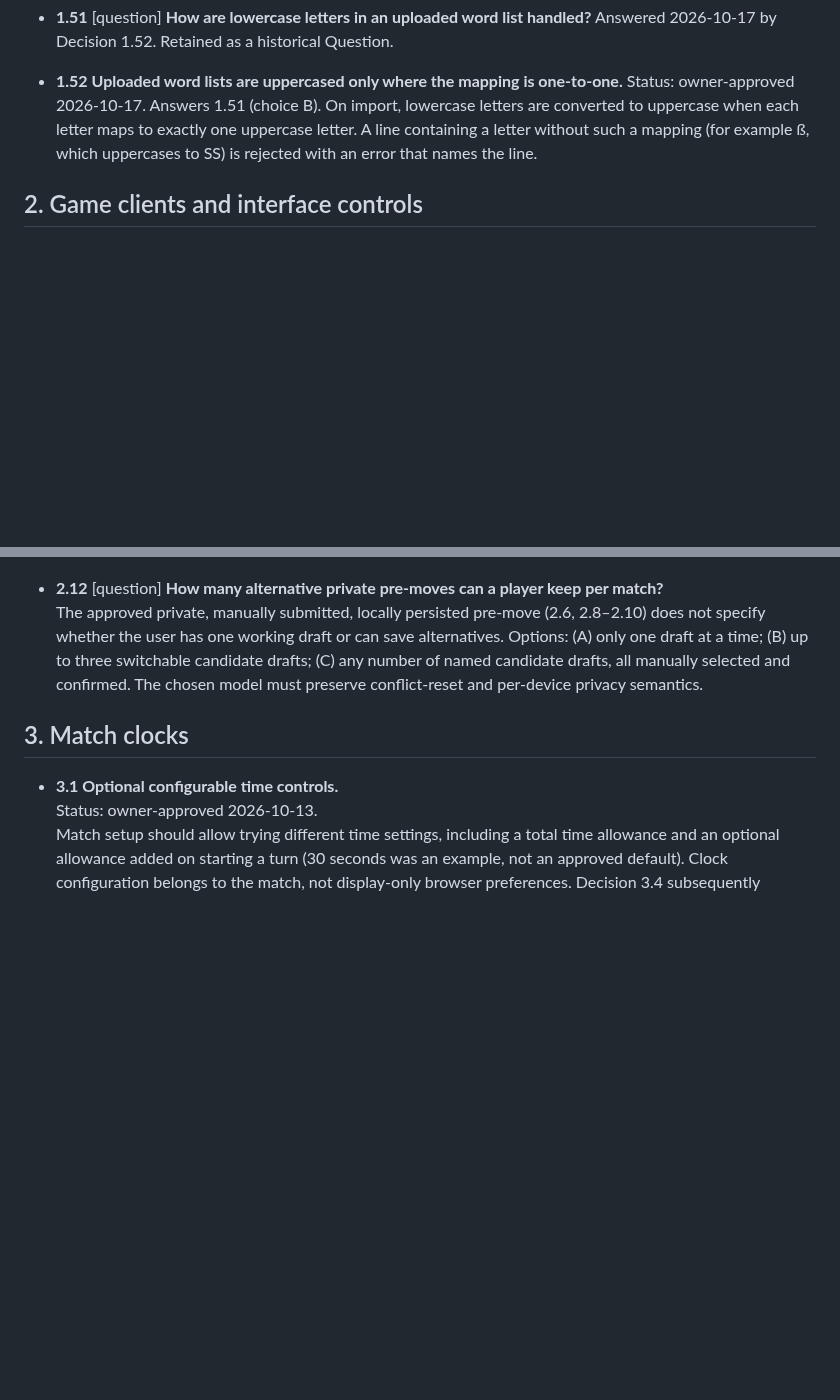
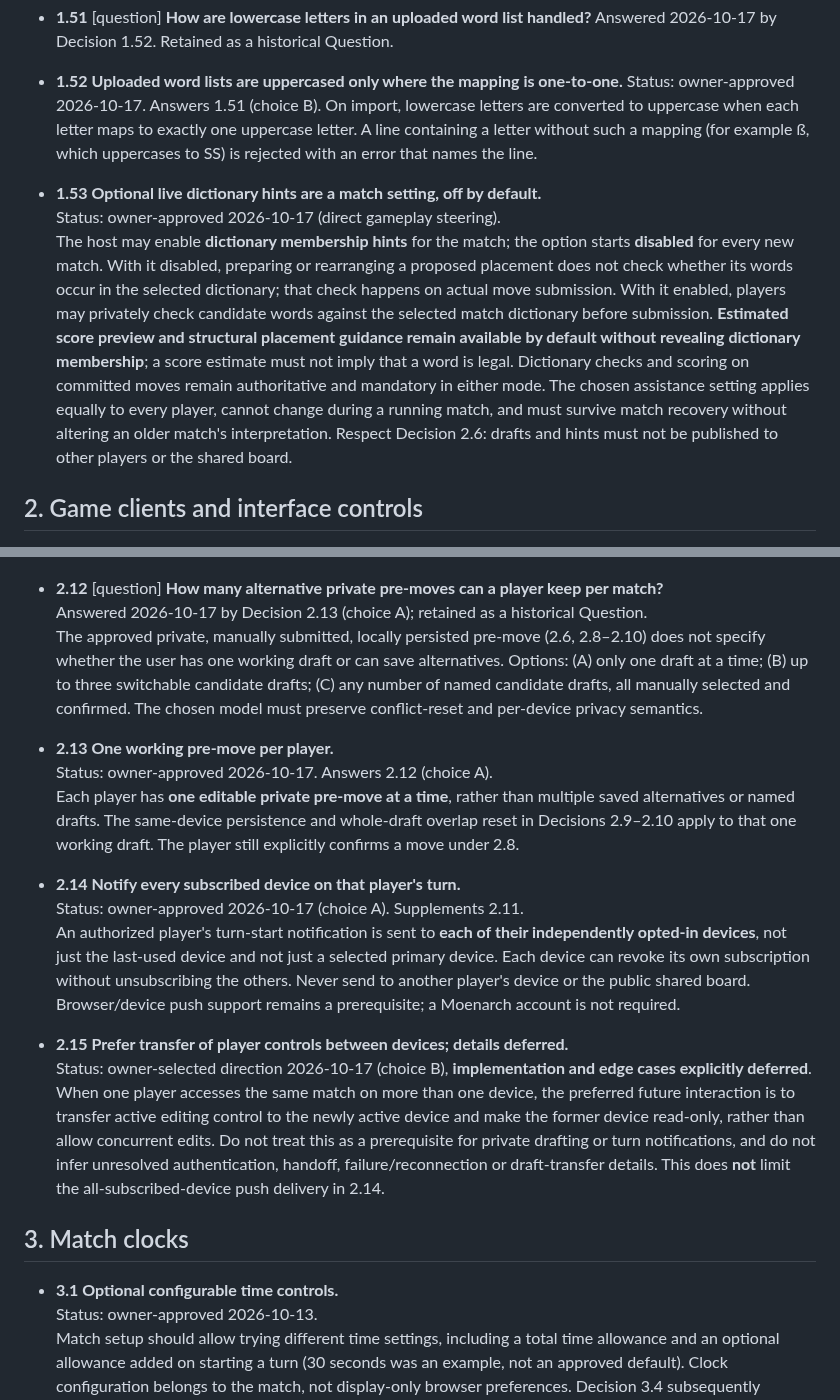
Before and after one commit to moritzbrantner/scrabble, a Markdown page: docs/DECISION-ATLAS.md, 2 parts joined by grey strips. Rendered like a GitHub page; blank space fills up the shorter version.

Commit message:
docs: settle Scrabble draft, push and word-hint decisions (#164)

```diff
--- a/docs/DECISION-ATLAS.md
+++ b/docs/DECISION-ATLAS.md
@@ -216,6 +216,10 @@ Source: owner free-form steering session, 2026-10-13. Previous completed impleme
   Status: owner-approved 2026-10-17. Answers 1.51 (choice B).
   On import, lowercase letters are converted to uppercase when each letter maps to exactly one uppercase letter. A line containing a letter without such a mapping (for example ß, which uppercases to SS) is rejected with an error that names the line.
 
+- **1.53 Optional live dictionary hints are a match setting, off by default.**
+  Status: owner-approved 2026-10-17 (direct gameplay steering).
+  The host may enable **dictionary membership hints** for the match; the option starts **disabled** for every new match. With it disabled, preparing or rearranging a proposed placement does not check whether its words occur in the selected dictionary; that check happens on actual move submission. With it enabled, players may privately check candidate words against the selected match dictionary before submission. **Estimated score preview and structural placement guidance remain available by default without revealing dictionary membership**; a score estimate must not imply that a word is legal. Dictionary checks and scoring on committed moves remain authoritative and mandatory in either mode. The chosen assistance setting applies equally to every player, cannot change during a running match, and must survive match recovery without altering an older match's interpretation. Respect Decision 2.6: drafts and hints must not be published to other players or the shared board.
+
 ## 2. Game clients and interface controls
 
 - **2.1 Mobile-style client experience across devices.**
@@ -263,7 +267,20 @@ Source: owner free-form steering session, 2026-10-13. Previous completed impleme
   In addition to a visible in-app active-turn indicator, support **opt-in web-push/system notifications** when the player's turn begins, including when their Scrabble tab is closed where browser/OS support permits. Request permission explicitly, offer a way to disable notifications and do not require a Moenarch account for a guest player to opt in. Keep push contents and subscriptions scoped to the player's actual match/turn and never expose private racks or tentative moves. Unavailable or denied notification permission must not impair gameplay.
 
 - **2.12** [question] **How many alternative private pre-moves can a player keep per match?**
+  Answered 2026-10-17 by Decision 2.13 (choice A); retained as a historical Question.
   The approved private, manually submitted, locally persisted pre-move (2.6, 2.8–2.10) does not specify whether the user has one working draft or can save alternatives. Options: (A) only one draft at a time; (B) up to three switchable candidate drafts; (C) any number of named candidate drafts, all manually selected and confirmed. The chosen model must preserve conflict-reset and per-device privacy semantics.
+
+- **2.13 One working pre-move per player.**
+  Status: owner-approved 2026-10-17. Answers 2.12 (choice A).
+  Each player has **one editable private pre-move at a time**, rather than multiple saved alternatives or named drafts. The same-device persistence and whole-draft overlap reset in Decisions 2.9–2.10 apply to that one working draft. The player still explicitly confirms a move under 2.8.
+
+- **2.14 Notify every subscribed device on that player's turn.**
+  Status: owner-approved 2026-10-17 (choice A). Supplements 2.11.
+  An authorized player's turn-start notification is sent to **each of their independently opted-in devices**, not just the last-used device and not just a selected primary device. Each device can revoke its own subscription without unsubscribing the others. Never send to another player's device or the public shared board. Browser/device push support remains a prerequisite; a Moenarch account is not required.
+
+- **2.15 Prefer transfer of player controls between devices; details deferred.**
+  Status: owner-selected direction 2026-10-17 (choice B), **implementation and edge cases explicitly deferred**.
+  When one player accesses the same match on more than one device, the preferred future interaction is to transfer active editing control to the newly active device and make the former device read-only, rather than allow concurrent edits. Do not treat this as a prerequisite for private drafting or turn notifications, and do not infer unresolved authentication, handoff, failure/reconnection or draft-transfer details. This does **not** limit the all-subscribed-device push delivery in 2.14.
 
 ## 3. Match clocks
 
```
